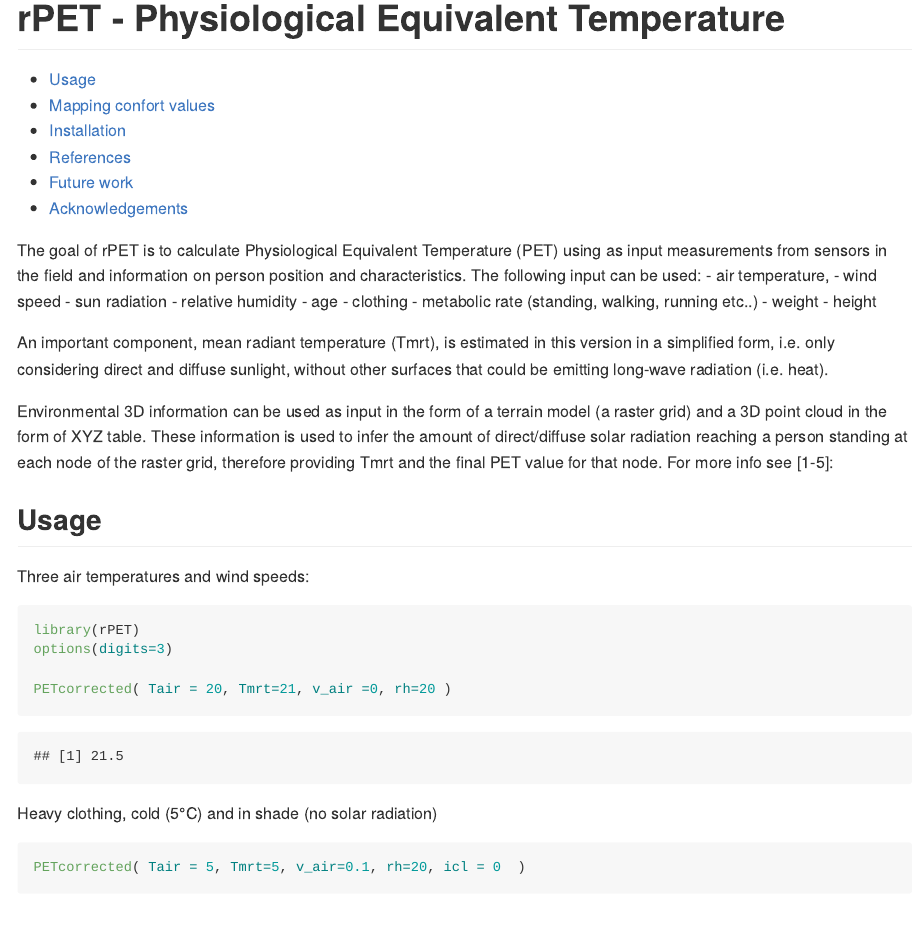
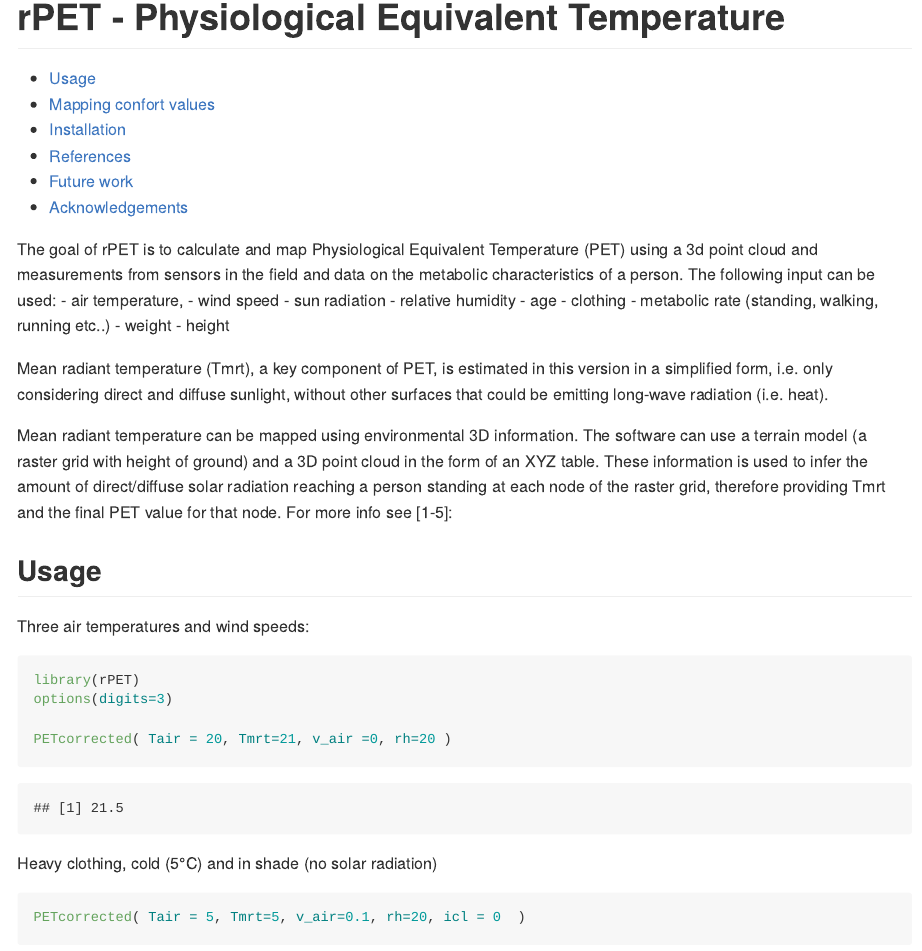
Before and after one commit to fpirotti/rPET, an R Markdown document (README.Rmd): the page in a window 1100 px wide, from its top. The pictures show the output file README.md that the author committed with the source, drawn offline in the style of GitHub; badge pictures from the web are left out.

Commit message:
refresh package

```diff
--- a/README.Rmd
+++ b/README.Rmd
@@ -24,21 +24,22 @@ experimental](https://img.shields.io/badge/lifecycle-experimental-orange.svg)](h
 
 <!-- badges: end -->
 
-The goal of rPET is to calculate Physiological Equivalent Temperature
-(PET) using as input measurements from sensors in the field and
-information on person position and characteristics. The following input
+The goal of rPET is to calculate and map Physiological Equivalent Temperature
+(PET) using a 3d point cloud and measurements from sensors in the field and
+data on the metabolic characteristics of a person. The following input
 can be used: - air temperature, - wind speed - sun radiation - relative
 humidity - age - clothing - metabolic rate (standing, walking, running
 etc..) - weight - height
 
-An important component, mean radiant temperature (Tmrt), is estimated in
+Mean radiant temperature (Tmrt), a key component of PET, is estimated in
 this version in a simplified form, i.e. only considering direct and
 diffuse sunlight, without other surfaces that could be emitting
 long-wave radiation (i.e. heat).
 
-Environmental 3D information can be used as input in the form of a
-terrain model (a raster grid) and a 3D point cloud in the form of XYZ
-table. These information is used to infer the amount of direct/diffuse
+Mean radiant temperature can be mapped using environmental 3D information.
+The software can use a terrain model (a raster grid with height of ground)
+and a 3D point cloud in the form of an XYZ table. These
+information is used to infer the amount of direct/diffuse
 solar radiation reaching a person standing at each node of the raster
 grid, therefore providing Tmrt and the final PET value for that node.
 For more info see [1-5]:
```
Also changed, not shown: README.md, README_files/figure-gfm/unnamed-chunk-5-1.png (deleted), README_files/figure-gfm/unnamed-chunk-6-1.png (deleted), README.Rmd (31 more changed lines), 2 other files.
